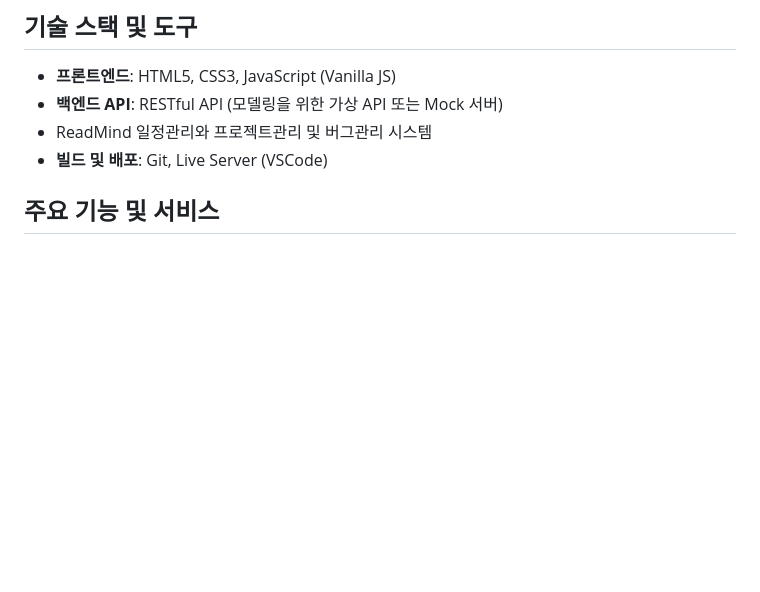
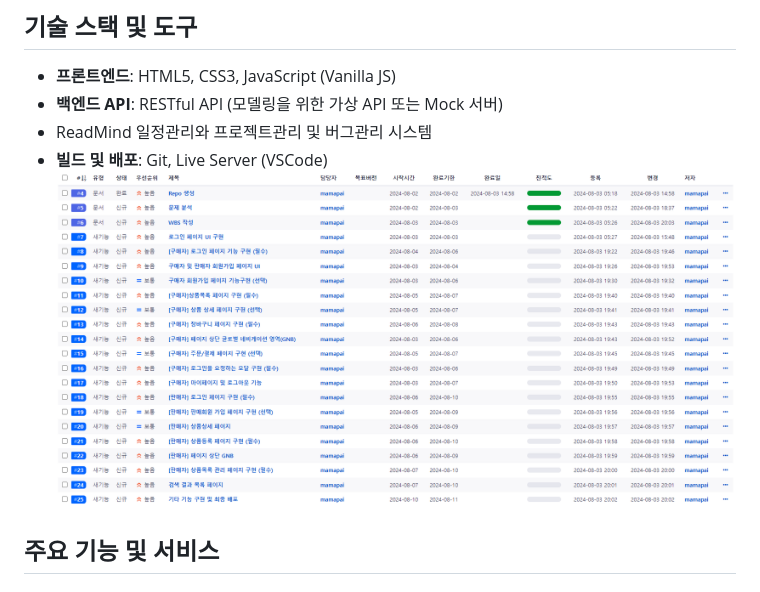
Before and after one commit to damoayo/Open-Market-Service, a Markdown page: README.md, the part around the change. GitHub-like rendering; pictures changed too: image.png (added); blank space fills up the shorter version.

```diff
--- a/README.md
+++ b/README.md
@@ -10,6 +10,7 @@
 - **백엔드 API**: RESTful API (모델링을 위한 가상 API 또는 Mock 서버)
 - ReadMind 일정관리와 프로젝트관리 및 버그관리 시스템
 - **빌드 및 배포**: Git, Live Server (VSCode)
+  ![alt text](image.png)
 
 ## 주요 기능 및 서비스
 
```
